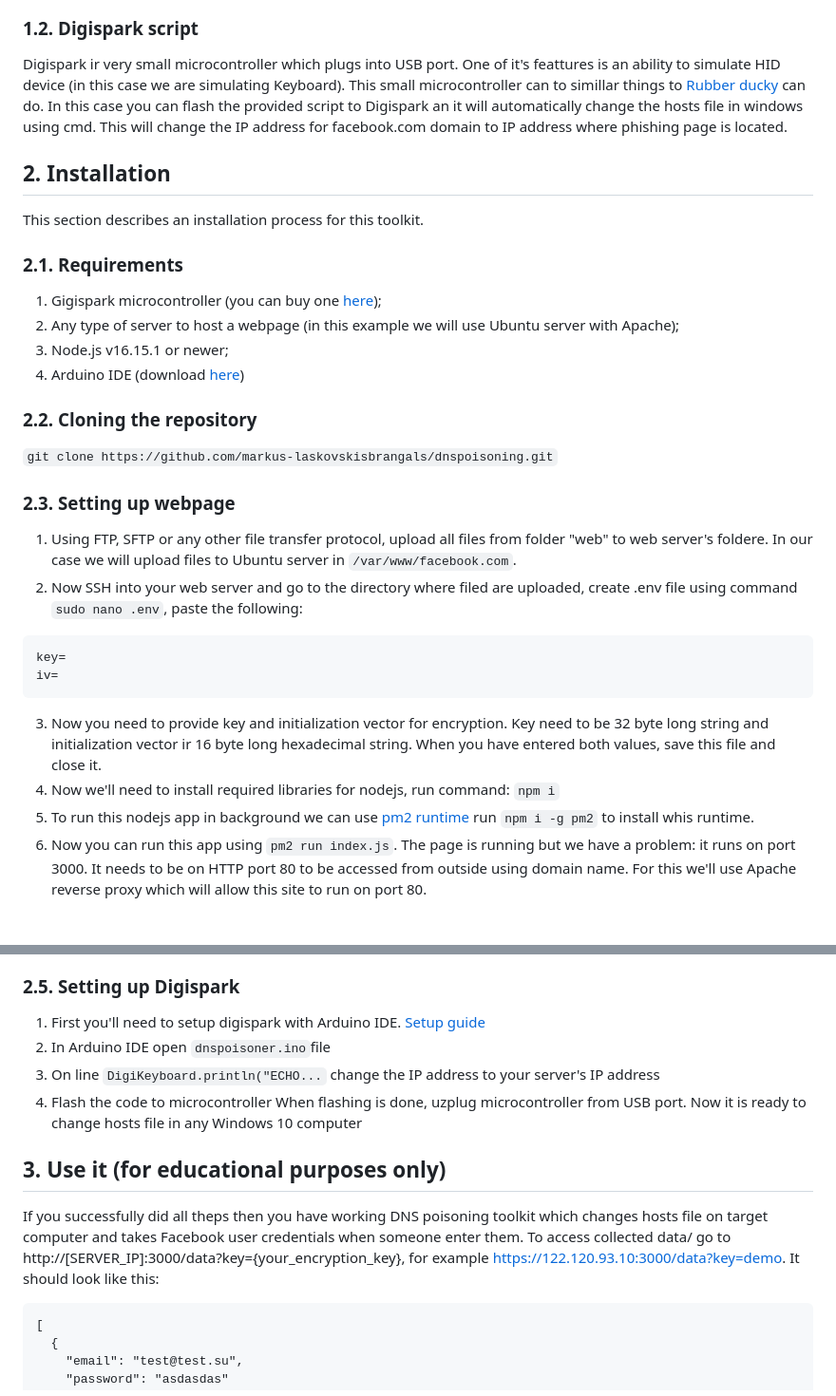
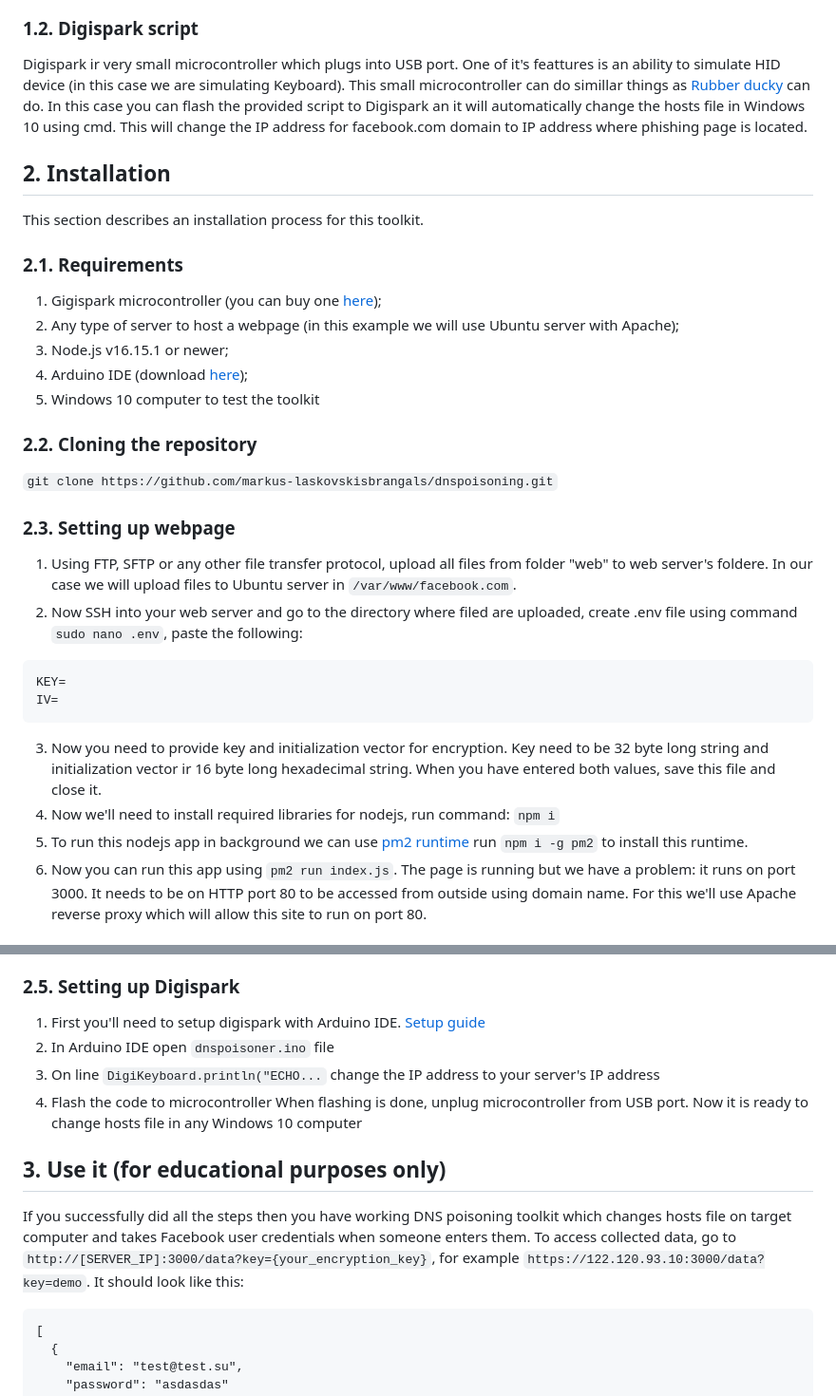
Before and after one commit to markus-laskovskisbrangals/dnspoisoning, a Markdown page: README.md, 2 parts joined by grey strips. Shown at 95% size. GitHub-like rendering.

````diff
--- a/README.md
+++ b/README.md
@@ -12,7 +12,7 @@ This is a simple webpage which looks like Facebook login page but insted of logg
 ![Webpage](https://cdn.discordapp.com/attachments/515237597145071678/1120607062087438367/image.png)
 
 ### 1.2. Digispark script
-Digispark ir very small microcontroller which plugs into USB port. One of it's feattures is an ability to simulate HID device (in this case we are simulating Keyboard). This small microcontroller can to simillar things to [Rubber ducky](https://shop.hak5.org/products/usb-rubber-ducky) can do. In this case you can flash the provided script to Digispark an it will automatically change the hosts file in windows using cmd. This will change the IP address for facebook.com domain to IP address where phishing page is located.
+Digispark ir very small microcontroller which plugs into USB port. One of it's feattures is an ability to simulate HID device (in this case we are simulating Keyboard). This small microcontroller can do simillar things as [Rubber ducky](https://shop.hak5.org/products/usb-rubber-ducky) can do. In this case you can flash the provided script to Digispark an it will automatically change the hosts file in Windows 10 using cmd. This will change the IP address for facebook.com domain to IP address where phishing page is located.
 
 ## 2. Installation
 This section describes an installation process for this toolkit.
@@ -21,7 +21,8 @@ This section describes an installation process for this toolkit.
 1. Gigispark microcontroller (you can buy one [here](https://tinyurl.com/3bbbznwv));
 2. Any type of server to host a webpage (in this example we will use Ubuntu server with Apache);
 3. Node.js v16.15.1 or newer;
-4. Arduino IDE (download [here](https://www.arduino.cc/en/software))
+4. Arduino IDE (download [here](https://www.arduino.cc/en/software));
+5. Windows 10 computer to test the toolkit
 
 ### 2.2. Cloning the repository
 ```git clone https://github.com/markus-laskovskisbrangals/dnspoisoning.git```
@@ -30,13 +31,13 @@ This section describes an installation process for this toolkit.
 1. Using FTP, SFTP or any other file transfer protocol, upload all files from folder "web" to web server's foldere. In our case we will upload files to Ubuntu server in `/var/www/facebook.com`.
 2. Now SSH into your web server and go to the directory where filed are uploaded, create .env file using command `sudo nano .env`, paste the following:
 ```
-key=
-iv=
+KEY=
+IV=
 ```
 3. Now you need to provide key and initialization vector for encryption. Key need to be 32 byte long string and initialization vector ir 16 byte long hexadecimal string. When you have entered both values, save this file and close it.
 4. Now we'll need to install required libraries for nodejs, run command:
 ```npm i```
-5. To run this nodejs app in background we can use [pm2 runtime](https://pm2.io/docs/runtime/overview/) run `npm i -g pm2` to install whis runtime.
+5. To run this nodejs app in background we can use [pm2 runtime](https://pm2.io/docs/runtime/overview/) run `npm i -g pm2` to install this runtime.
 6. Now you can run this app using `pm2 run index.js`.
 The page is running but we have a problem: it runs on port 3000. It needs to be on HTTP port 80 to be accessed from outside using domain name. For this we'll use Apache reverse proxy which will allow this site to run on port 80.
 
@@ -69,13 +70,13 @@ Now when facebook.com domain will point to server's IP address user will be redi
 
 ### 2.5. Setting up Digispark
 1. First you'll need to setup digispark with Arduino IDE. [Setup guide](https://startingelectronics.org/tutorials/arduino/digispark/digispark-windows-setup/)
-2. In Arduino IDE open `dnspoisoner.ino`file
+2. In Arduino IDE open `dnspoisoner.ino` file
 3. On line `DigiKeyboard.println("ECHO...` change the IP address to your server's IP address
 4. Flash the code to microcontroller
-When flashing is done, uzplug microcontroller from USB port. Now it is ready to change hosts file in any Windows 10 computer
+When flashing is done, unplug microcontroller from USB port. Now it is ready to change hosts file in any Windows 10 computer
 
 ## 3. Use it (for educational purposes only)
-If you successfully did all theps then you have working DNS poisoning toolkit which changes hosts file on target computer and takes Facebook user credentials when someone enter them. To access collected data/ go to http://[SERVER_IP]:3000/data?key={your_encryption_key}, for example https://122.120.93.10:3000/data?key=demo. It should look like this:
+If you successfully did all the steps then you have working DNS poisoning toolkit which changes hosts file on target computer and takes Facebook user credentials when someone enters them. To access collected data, go to `http://[SERVER_IP]:3000/data?key={your_encryption_key}`, for example `https://122.120.93.10:3000/data?key=demo`. It should look like this:
 ```
 [
   {
````
